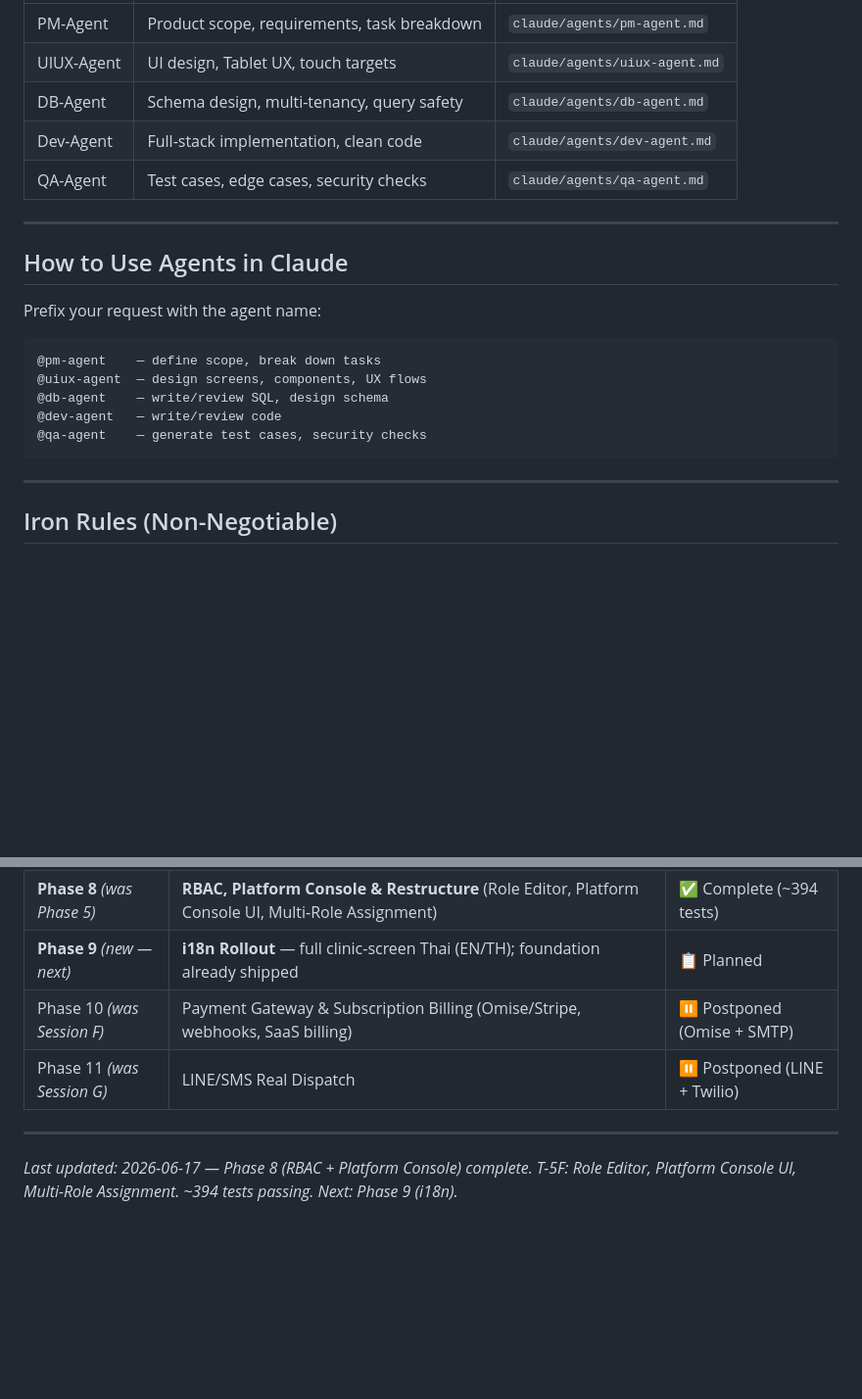
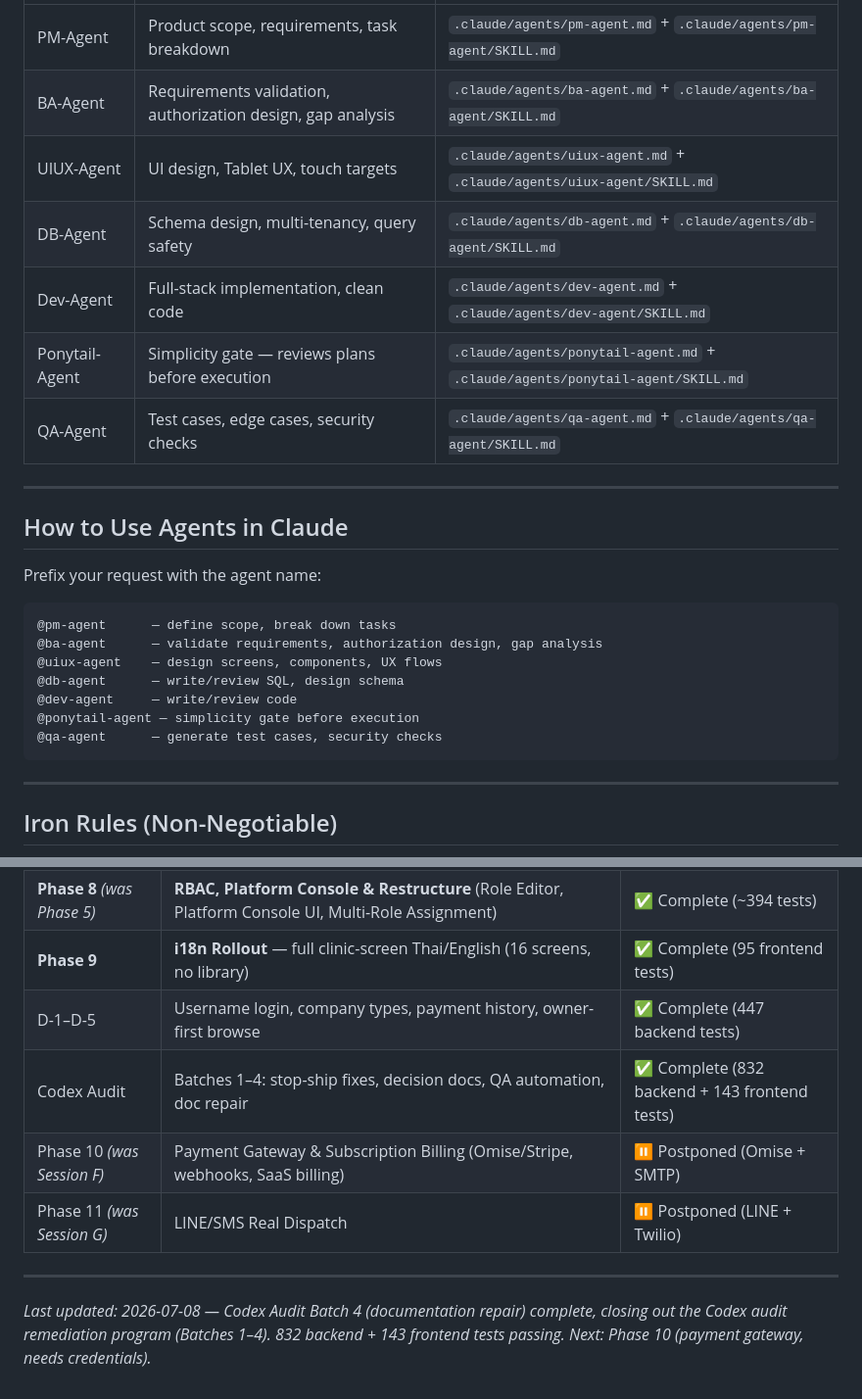
Before and after one commit to ouimu/Anemal, a Markdown page: README.md, 2 parts joined by grey strips. Shown at 98% size. Drawn GitHub-style; blank space fills up the shorter version.

````diff
--- a/README.md
+++ b/README.md
@@ -85,9 +90,11 @@ AnimalClinic/
 |---|---|---|
-| PM-Agent | Product scope, requirements, task breakdown | `claude/agents/pm-agent.md` |
-| UIUX-Agent | UI design, Tablet UX, touch targets | `claude/agents/uiux-agent.md` |
-| DB-Agent | Schema design, multi-tenancy, query safety | `claude/agents/db-agent.md` |
-| Dev-Agent | Full-stack implementation, clean code | `claude/agents/dev-agent.md` |
-| QA-Agent | Test cases, edge cases, security checks | `claude/agents/qa-agent.md` |
+| PM-Agent | Product scope, requirements, task breakdown | `.claude/agents/pm-agent.md` + `.claude/agents/pm-agent/SKILL.md` |
+| BA-Agent | Requirements validation, authorization design, gap analysis | `.claude/agents/ba-agent.md` + `.claude/agents/ba-agent/SKILL.md` |
+| UIUX-Agent | UI design, Tablet UX, touch targets | `.claude/agents/uiux-agent.md` + `.claude/agents/uiux-agent/SKILL.md` |
+| DB-Agent | Schema design, multi-tenancy, query safety | `.claude/agents/db-agent.md` + `.claude/agents/db-agent/SKILL.md` |
+| Dev-Agent | Full-stack implementation, clean code | `.claude/agents/dev-agent.md` + `.claude/agents/dev-agent/SKILL.md` |
+| Ponytail-Agent | Simplicity gate — reviews plans before execution | `.claude/agents/ponytail-agent.md` + `.claude/agents/ponytail-agent/SKILL.md` |
+| QA-Agent | Test cases, edge cases, security checks | `.claude/agents/qa-agent.md` + `.claude/agents/qa-agent/SKILL.md` |
 
 ---
 
@@ -96,11 +103,13 @@ AnimalClinic/
 Prefix your request with the agent name:
 
 ```
-@pm-agent    — define scope, break down tasks
-@uiux-agent  — design screens, components, UX flows
-@db-agent    — write/review SQL, design schema
-@dev-agent   — write/review code
-@qa-agent    — generate test cases, security checks
+@pm-agent      — define scope, break down tasks
+@ba-agent      — validate requirements, authorization design, gap analysis
+@uiux-agent    — design screens, components, UX flows
+@db-agent      — write/review SQL, design schema
+@dev-agent     — write/review code
+@ponytail-agent — simplicity gate before execution
+@qa-agent      — generate test cases, security checks
 ```
 
 ---
@@ -131,10 +140,12 @@ Prefix your request with the agent name:
 | Phase 6 *(was Sessions A–E)* | Production-readiness enhancements (screen specs, PDF receipts, PromptPay QR UI, barcode scan, S3 upload) | ✅ Complete (226) |
 | **Phase 7** | **UI Redesign completion & sign-off** (Compassionate Care closeout of Appointments/Pets/EMR) | ✅ Complete (226) |
 | **Phase 8** *(was Phase 5)* | **RBAC, Platform Console & Restructure** (Role Editor, Platform Console UI, Multi-Role Assignment) | ✅ Complete (~394 tests) |
-| **Phase 9** *(new — next)* | **i18n Rollout** — full clinic-screen Thai (EN/TH); foundation already shipped | 📋 Planned |
+| **Phase 9** | **i18n Rollout** — full clinic-screen Thai/English (16 screens, no library) | ✅ Complete (95 frontend tests) |
+| D-1–D-5 | Username login, company types, payment history, owner-first browse | ✅ Complete (447 backend tests) |
+| Codex Audit | Batches 1–4: stop-ship fixes, decision docs, QA automation, doc repair | ✅ Complete (832 backend + 143 frontend tests) |
 | Phase 10 *(was Session F)* | Payment Gateway & Subscription Billing (Omise/Stripe, webhooks, SaaS billing) | ⏸ Postponed (Omise + SMTP) |
 | Phase 11 *(was Session G)* | LINE/SMS Real Dispatch | ⏸ Postponed (LINE + Twilio) |
 
 ---
 
-*Last updated: 2026-06-17 — Phase 8 (RBAC + Platform Console) complete. T-5F: Role Editor, Platform Console UI, Multi-Role Assignment. ~394 tests passing. Next: Phase 9 (i18n).*
+*Last updated: 2026-07-08 — Codex Audit Batch 4 (documentation repair) complete, closing out the Codex audit remediation program (Batches 1–4). 832 backend + 143 frontend tests passing. Next: Phase 10 (payment gateway, needs credentials).*
````
Also changed, not shown: other parts of README.md (+42 -37 lines).
